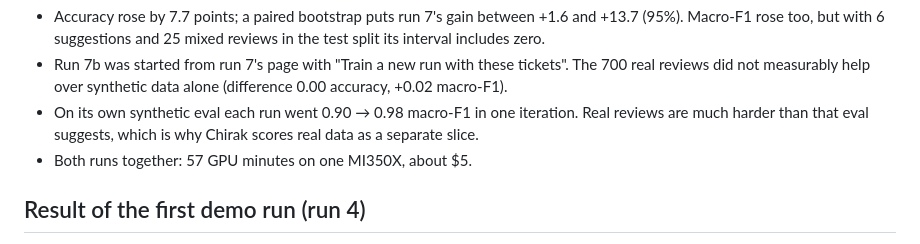
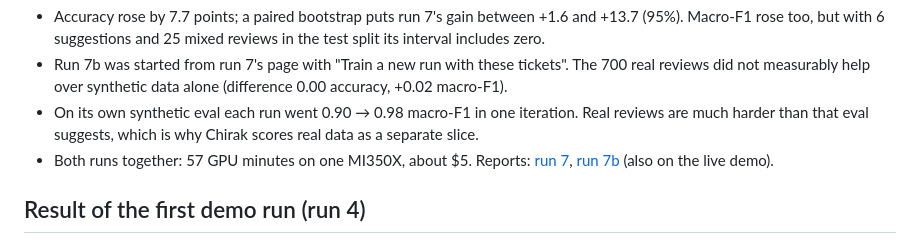
Before and after one commit to escapeboy/chirak, a Markdown page: README.md, the part around the change. Rendered like a GitHub page.

Commit message:
README: links to the run 7 and 7b reports

```diff
--- a/README.md
+++ b/README.md
@@ -72,7 +72,8 @@ before scoring. The task guidelines were written by Claude Code from the train s
   did not measurably help over synthetic data alone (difference 0.00 accuracy, +0.02 macro-F1).
 - On its own synthetic eval each run went 0.90 → 0.98 macro-F1 in one iteration. Real reviews are much
   harder than that eval suggests, which is why Chirak scores real data as a separate slice.
-- Both runs together: 57 GPU minutes on one MI350X, about $5.
+- Both runs together: 57 GPU minutes on one MI350X, about $5. Reports: [run 7](https://escapeboy.github.io/chirak/run-7.html),
+  [run 7b](https://escapeboy.github.io/chirak/run-7b.html) (also on the live demo).
 
 ## Result of the first demo run (run 4)
 
```
